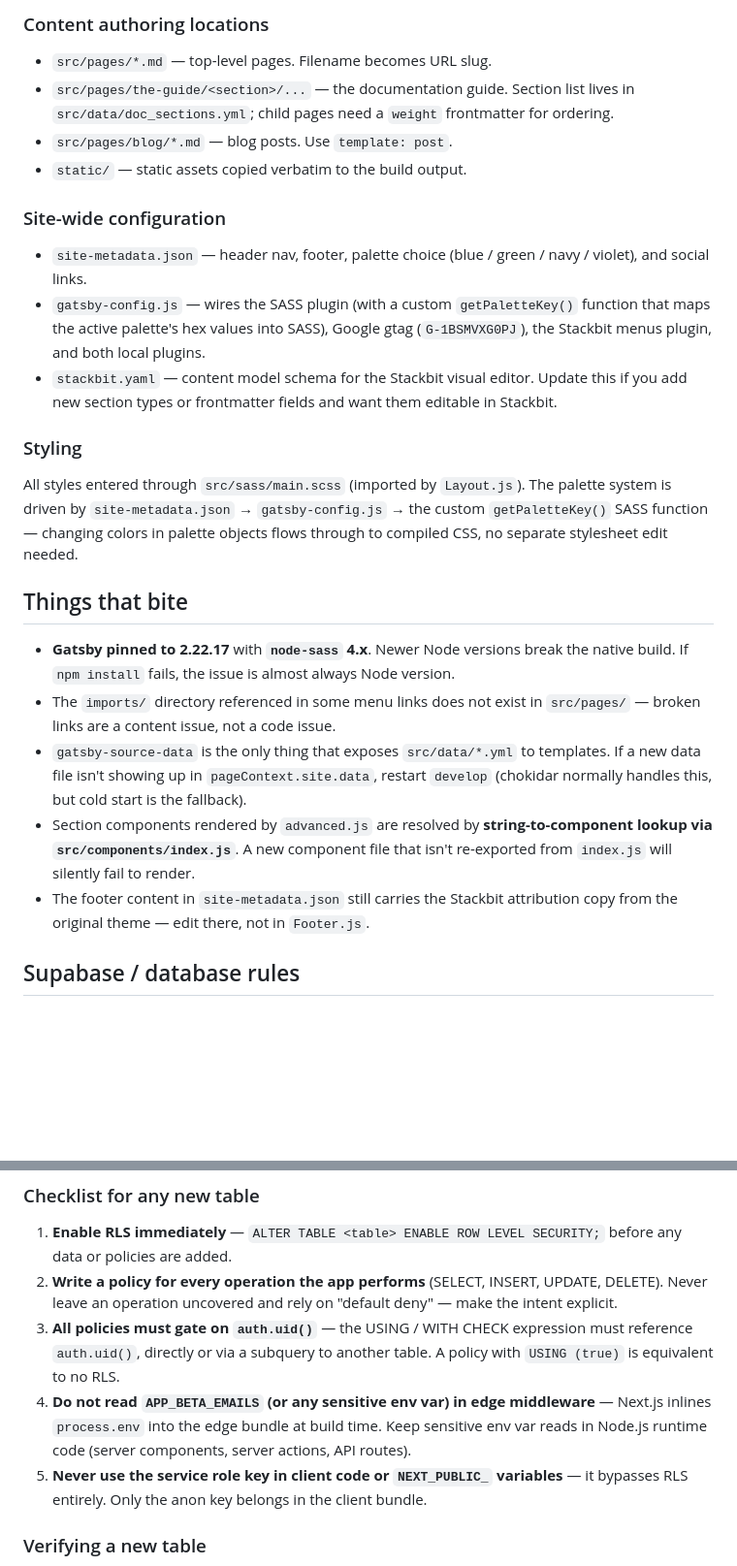
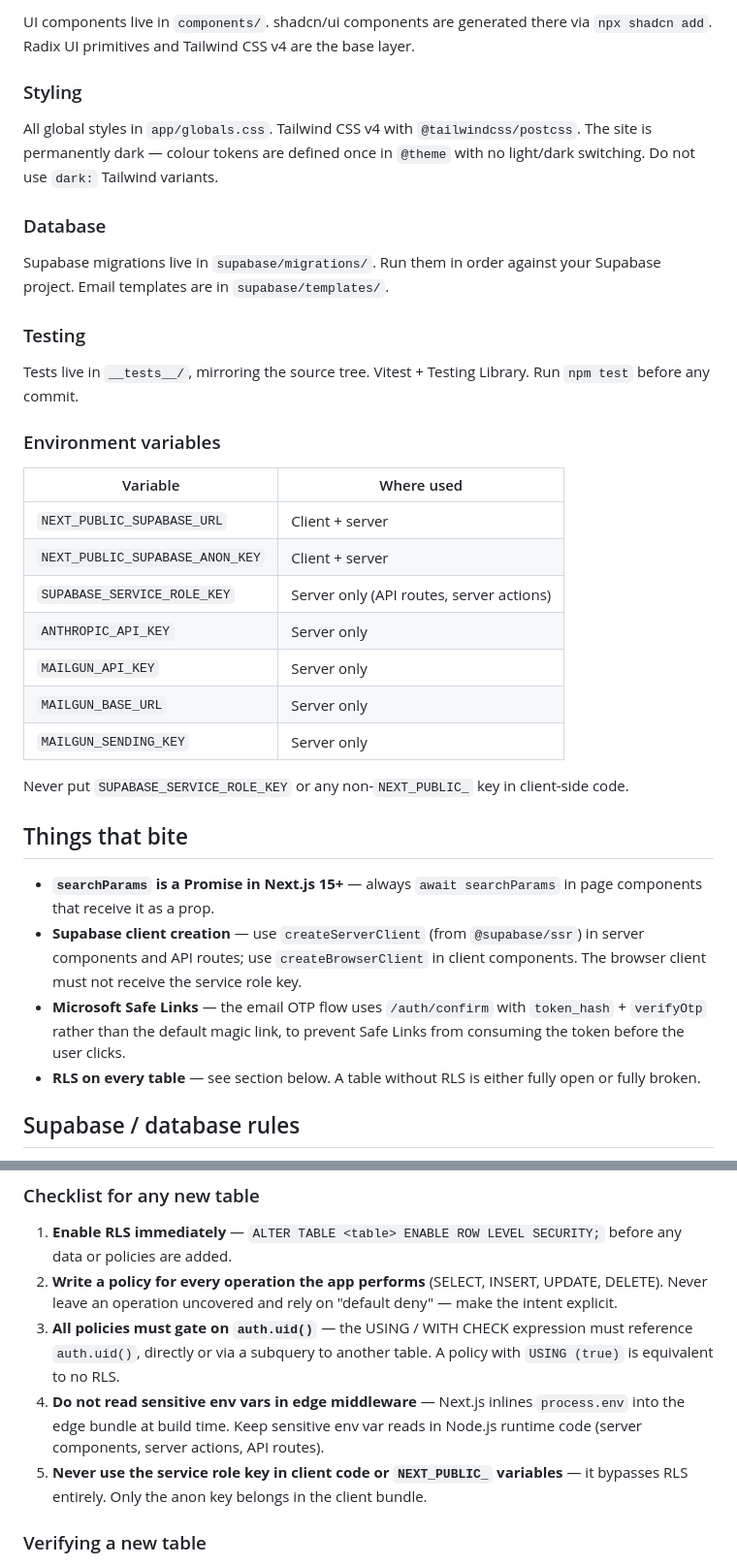
Before and after one commit to terrybrown/brilliantmanagers.info, a Markdown page: CLAUDE.md, 2 parts joined by grey strips. Shown at 97% size. Rendered like a GitHub page; blank space fills up the shorter version.

```diff
--- a/CLAUDE.md
+++ b/CLAUDE.md
@@ -46,28 +66,38 @@ The page templates use a `graphql` query block that exists **only to trigger Gat
 
-### Content authoring locations
-
-- `src/pages/*.md` — top-level pages. Filename becomes URL slug.
-- `src/pages/the-guide/<section>/...` — the documentation guide. Section list lives in `src/data/doc_sections.yml`; child pages need a `weight` frontmatter for ordering.
-- `src/pages/blog/*.md` — blog posts. Use `template: post`.
-- `static/` — static assets copied verbatim to the build output.
-
-### Site-wide configuration
-
-- `site-metadata.json` — header nav, footer, palette choice (blue / green / navy / violet), and social links.
-- `gatsby-config.js` — wires the SASS plugin (with a custom `getPaletteKey()` function that maps the active palette's hex values into SASS), Google gtag (`G-1BSMVXG0PJ`), the Stackbit menus plugin, and both local plugins.
-- `stackbit.yaml` — content model schema for the Stackbit visual editor. Update this if you add new section types or frontmatter fields and want them editable in Stackbit.
+UI components live in `components/`. shadcn/ui components are generated there via `npx shadcn add`. Radix UI primitives and Tailwind CSS v4 are the base layer.
 
 ### Styling
 
-All styles entered through `src/sass/main.scss` (imported by `Layout.js`). The palette system is driven by `site-metadata.json` → `gatsby-config.js` → the custom `getPaletteKey()` SASS function — changing colors in palette objects flows through to compiled CSS, no separate stylesheet edit needed.
+All global styles in `app/globals.css`. Tailwind CSS v4 with `@tailwindcss/postcss`. The site is permanently dark — colour tokens are defined once in `@theme` with no light/dark switching. Do not use `dark:` Tailwind variants.
+
+### Database
+
+Supabase migrations live in `supabase/migrations/`. Run them in order against your Supabase project. Email templates are in `supabase/templates/`.
+
+### Testing
+
+Tests live in `__tests__/`, mirroring the source tree. Vitest + Testing Library. Run `npm test` before any commit.
+
+### Environment variables
+
+| Variable | Where used |
+|---|---|
+| `NEXT_PUBLIC_SUPABASE_URL` | Client + server |
+| `NEXT_PUBLIC_SUPABASE_ANON_KEY` | Client + server |
+| `SUPABASE_SERVICE_ROLE_KEY` | Server only (API routes, server actions) |
+| `ANTHROPIC_API_KEY` | Server only |
+| `MAILGUN_API_KEY` | Server only |
+| `MAILGUN_BASE_URL` | Server only |
+| `MAILGUN_SENDING_KEY` | Server only |
+
+Never put `SUPABASE_SERVICE_ROLE_KEY` or any non-`NEXT_PUBLIC_` key in client-side code.
 
 ## Things that bite
 
-- **Gatsby pinned to 2.22.17** with **`node-sass` 4.x**. Newer Node versions break the native build. If `npm install` fails, the issue is almost always Node version.
-- The `imports/` directory referenced in some menu links does not exist in `src/pages/` — broken links are a content issue, not a code issue.
-- `gatsby-source-data` is the only thing that exposes `src/data/*.yml` to templates. If a new data file isn't showing up in `pageContext.site.data`, restart `develop` (chokidar normally handles this, but cold start is the fallback).
-- Section components rendered by `advanced.js` are resolved by **string-to-component lookup via `src/components/index.js`**. A new component file that isn't re-exported from `index.js` will silently fail to render.
-- The footer content in `site-metadata.json` still carries the Stackbit attribution copy from the original theme — edit there, not in `Footer.js`.
+- **`searchParams` is a Promise in Next.js 15+** — always `await searchParams` in page components that receive it as a prop.
+- **Supabase client creation** — use `createServerClient` (from `@supabase/ssr`) in server components and API routes; use `createBrowserClient` in client components. The browser client must not receive the service role key.
+- **Microsoft Safe Links** — the email OTP flow uses `/auth/confirm` with `token_hash` + `verifyOtp` rather than the default magic link, to prevent Safe Links from consuming the token before the user clicks.
+- **RLS on every table** — see section below. A table without RLS is either fully open or fully broken.
 
 ## Supabase / database rules
 
@@ -78,7 +108,7 @@ Every table in the `public` schema must have Row Level Security enabled and at l
 1. **Enable RLS immediately** — `ALTER TABLE <table> ENABLE ROW LEVEL SECURITY;` before any data or policies are added.
 2. **Write a policy for every operation the app performs** (SELECT, INSERT, UPDATE, DELETE). Never leave an operation uncovered and rely on "default deny" — make the intent explicit.
 3. **All policies must gate on `auth.uid()`** — the USING / WITH CHECK expression must reference `auth.uid()`, directly or via a subquery to another table. A policy with `USING (true)` is equivalent to no RLS.
-4. **Do not read `APP_BETA_EMAILS` (or any sensitive env var) in edge middleware** — Next.js inlines `process.env` into the edge bundle at build time. Keep sensitive env var reads in Node.js runtime code (server components, server actions, API routes).
+4. **Do not read sensitive env vars in edge middleware** — Next.js inlines `process.env` into the edge bundle at build time. Keep sensitive env var reads in Node.js runtime code (server components, server actions, API routes).
 5. **Never use the service role key in client code or `NEXT_PUBLIC_` variables** — it bypasses RLS entirely. Only the anon key belongs in the client bundle.
 
 ### Verifying a new table
```
Also changed, not shown: other parts of CLAUDE.md (+43 -23 lines), README.md (+41 -56 lines), docs/screenshots/dashboard.png (added).
